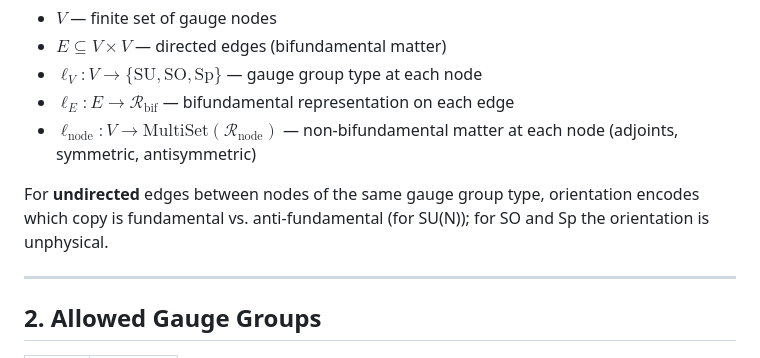
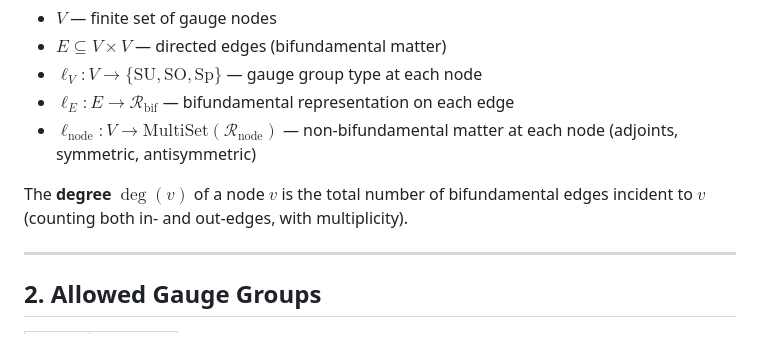
Before and after one commit to cms1308/quiver, a Markdown page: module2_quiver_generation.md, the part around the change. Drawn GitHub-style.

Commit message:
Clarify §1: add degree definition, remove confusing undirected edge orientation sentence
Co-Authored-By: Claude Sonnet 4.6 <noreply@anthropic.com>

```diff
--- a/module2_quiver_generation.md
+++ b/module2_quiver_generation.md
@@ -20,7 +20,7 @@ A quiver $Q = (V, E, \ell_V, \ell_E, \ell_{\mathrm{node}})$ consists of:
 - **$\ell_E : E \to \mathcal{R}_{\mathrm{bif}}$** — bifundamental representation on each edge
 - **$\ell_{\mathrm{node}} : V \to \mathrm{MultiSet}(\mathcal{R}_{\mathrm{node}})$** — non-bifundamental matter at each node (adjoints, symmetric, antisymmetric)
 
-For **undirected** edges between nodes of the same gauge group type, orientation encodes which copy is fundamental vs. anti-fundamental (for SU(N)); for SO and Sp the orientation is unphysical.
+The **degree** $\deg(v)$ of a node $v$ is the total number of bifundamental edges incident to $v$ (counting both in- and out-edges, with multiplicity).
 
 ---
 
```
